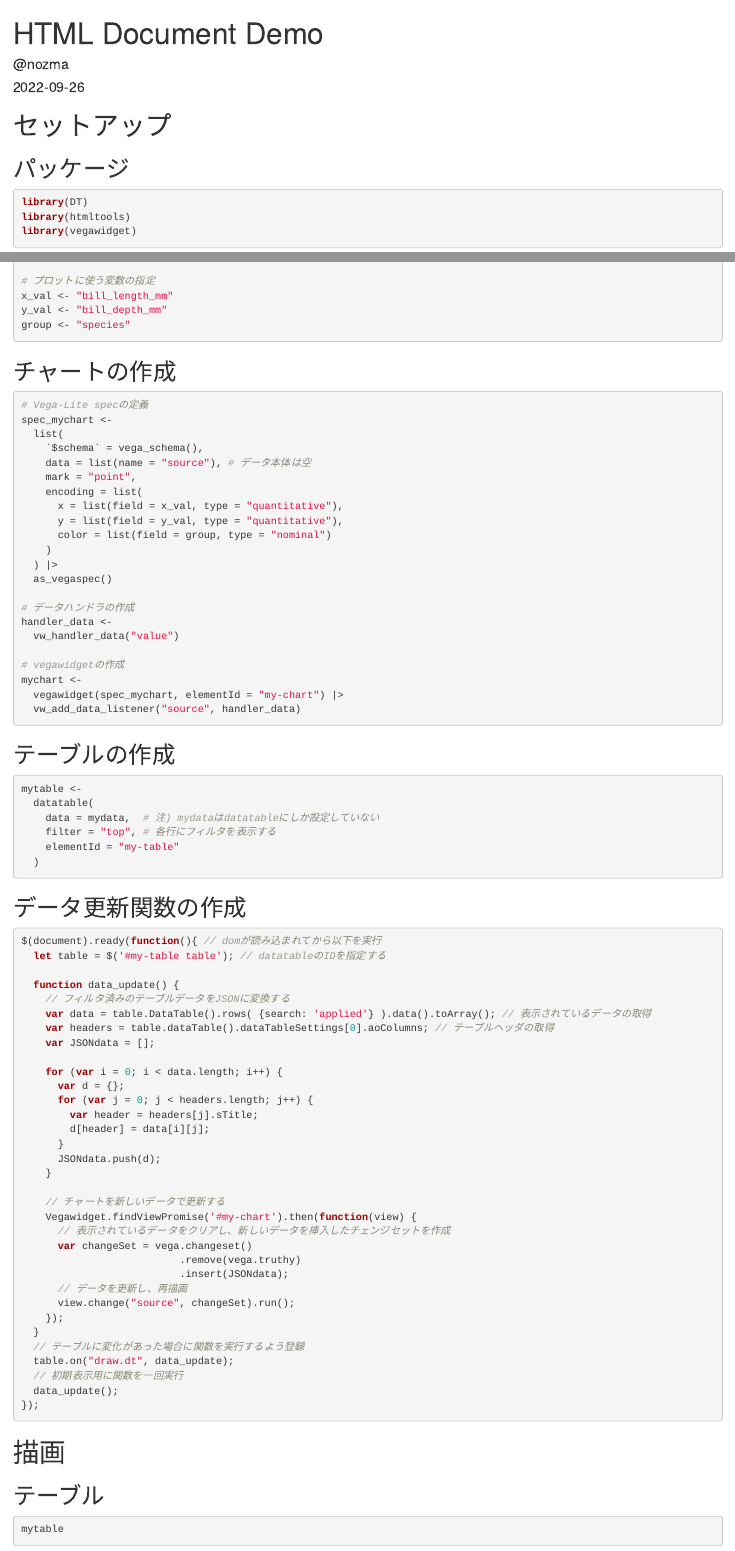
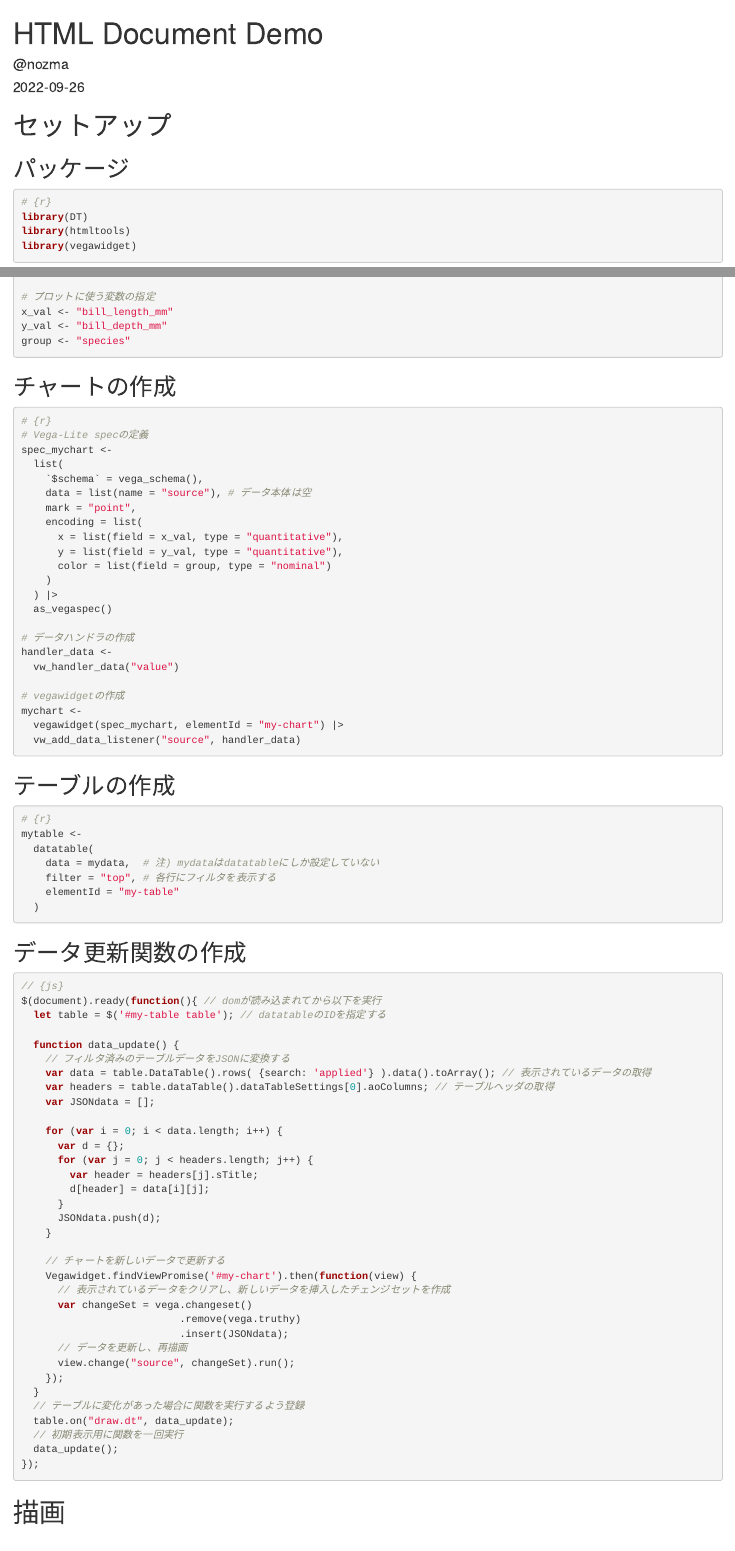
Before and after one commit to nozma/datatables_with_vega, an R Markdown document (html_document.Rmd): the page in a window 1100 px wide, from its top, and a second part further down, joined at a grey line. The pictures show the output file html_document.html that the author committed with the source, opened offline; folded parts are opened.

Commit message:
add comment.

````diff
--- a/html_document.Rmd
+++ b/html_document.Rmd
@@ -10,6 +10,7 @@
 ## パッケージ
 
 ```{r}
+# {r}
 library(DT)
 library(htmltools)
 library(vegawidget)
@@ -29,6 +31,7 @@
 ## チャートの作成
 
 ```{r}
+# {r}
 # Vega-Lite specの定義
 spec_mychart <-
   list(
@@ -56,6 +59,7 @@
 ## テーブルの作成
 
 ```{r}
+# {r}
 mytable <-
   datatable(
     data = mydata,  # 注) mydataはdatatableにしか設定していない
@@ -67,6 +71,7 @@
 ## データ更新関数の作成
 
 ```{js}
+// {js}
 $(document).ready(function(){ // domが読み込まれてから以下を実行
   let table = $('#my-table table'); // datatableのIDを指定する
 
````
Also changed, not shown: html_document.html, html_document.Rmd (1 more changed lines).
